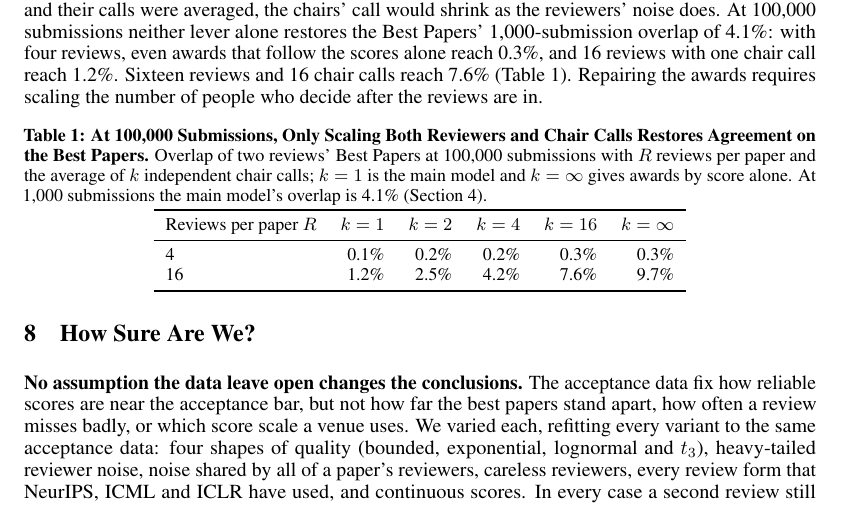
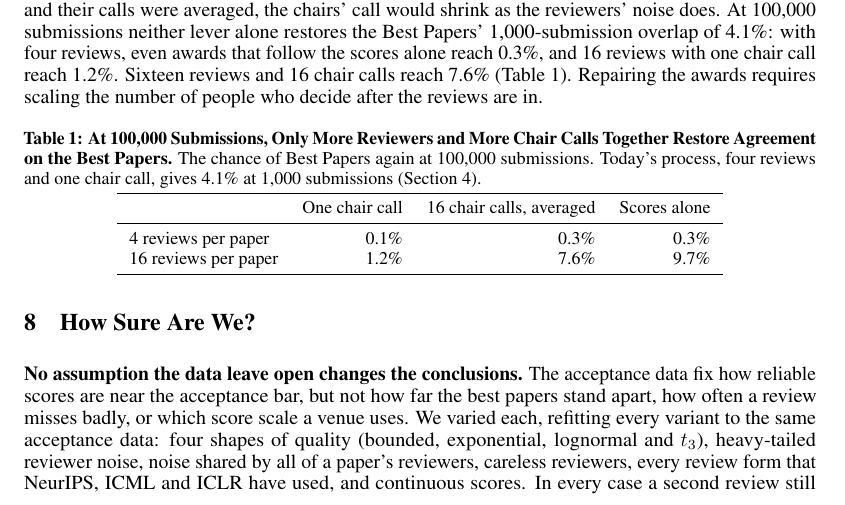
Before and after one commit to RylanSchaeffer/Scaling-Laws-of-ML-Conference-Peer-Review, a LaTeX paper (paper/main.tex): part of page 7 of 22, cut so that both start at the same text. Compiled offline with pdfLaTeX.

Commit message:
Levers table: plain row and column names, only the cells the text cites
Co-Authored-By: Claude Opus 5.5 <noreply@anthropic.com>

```diff
--- a/paper/main.tex
+++ b/paper/main.tex
@@ -202,14 +202,14 @@ To understand the role the chairs play, we turn to the NeurIPS 2021 experiment:
 
 \begin{center}
 \small
-\captionof{table}{\textbf{At 100,000 Submissions, Only Scaling Both Reviewers and Chair Calls Restores Agreement on the Best Papers.} Overlap of two reviews' Best Papers at 100,000 submissions with $R$ reviews per paper and the average of $k$ independent chair calls; $k=1$ is the main model and $k=\infty$ gives awards by score alone. At 1,000 submissions the main model's overlap is 4.1\% (Section~\ref{sec:bestpaper}).}
+\captionof{table}{\textbf{At 100,000 Submissions, Only More Reviewers and More Chair Calls Together Restore Agreement on the Best Papers.} The chance of Best Papers again at 100,000 submissions. Today's process, four reviews and one chair call, gives 4.1\% at 1,000 submissions (Section~\ref{sec:bestpaper}).}
 \label{tab:levers}
-\begin{tabular}{lrrrrr}
+\begin{tabular}{lrrr}
 \toprule
-Reviews per paper $R$ & $k = 1$ & $k = 2$ & $k = 4$ & $k = 16$ & $k = \infty$ \\
+ & One chair call & 16 chair calls, averaged & Scores alone \\
 \midrule
-4 & 0.1\% & 0.2\% & 0.2\% & 0.3\% & 0.3\% \\
-16 & 1.2\% & 2.5\% & 4.2\% & 7.6\% & 9.7\% \\
+4 reviews per paper & 0.1\% & 0.3\% & 0.3\% \\
+16 reviews per paper & 1.2\% & 7.6\% & 9.7\% \\
 \bottomrule
 \end{tabular}
 \end{center}
```
Also changed, not shown: paper/main.pdf.
